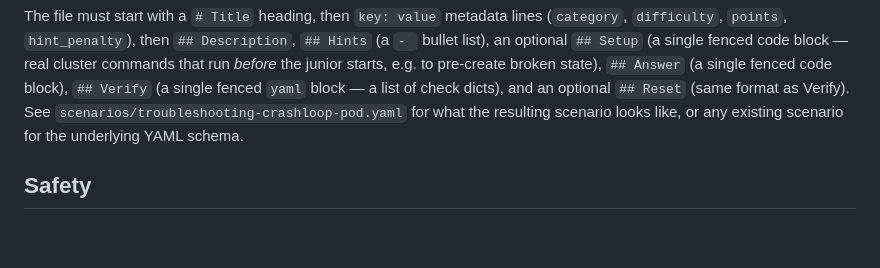
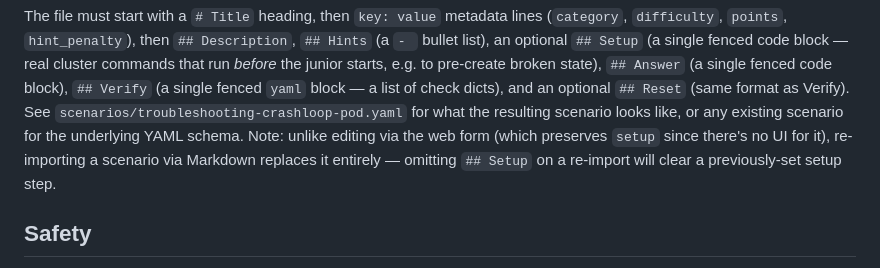
Before and after one commit to dualspx/k8s-training, a Markdown page: README.md, the part around the change. Rendered like a GitHub page; blank space fills up the shorter version.

Commit message:
Note that Markdown re-import can silently drop setup
Neither the web form nor any export path can show/edit setup, and
re-importing a scenario via Markdown treats the file as the full source of
truth -- so omitting ## Setup on a re-import clears a previously-set setup
step, unlike web-form edits which now preserve it.

Co-Authored-By: Claude Sonnet 5 <noreply@anthropic.com>

```diff
--- a/README.md
+++ b/README.md
@@ -85,7 +85,10 @@ pre-create broken state), `## Answer` (a single fenced code block), `## Verify`
 (a single fenced `yaml` block — a list of check dicts), and an optional
 `## Reset` (same format as Verify). See `scenarios/troubleshooting-crashloop-pod.yaml`
 for what the resulting scenario looks like, or any existing scenario for the
-underlying YAML schema.
+underlying YAML schema. Note: unlike editing via the web form (which preserves
+`setup` since there's no UI for it), re-importing a scenario via Markdown
+replaces it entirely — omitting `## Setup` on a re-import will clear a
+previously-set setup step.
 
 ## Safety
 
```
